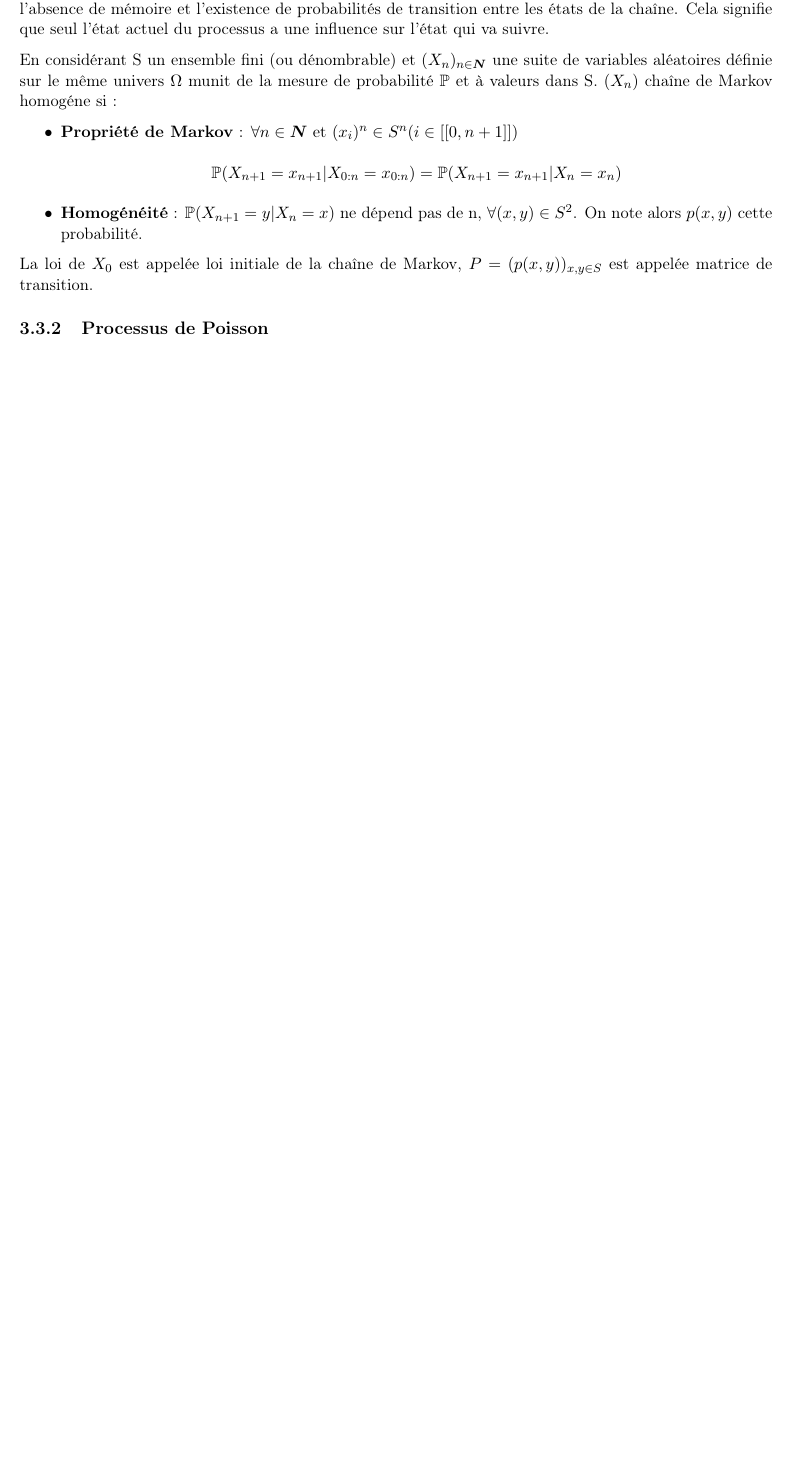
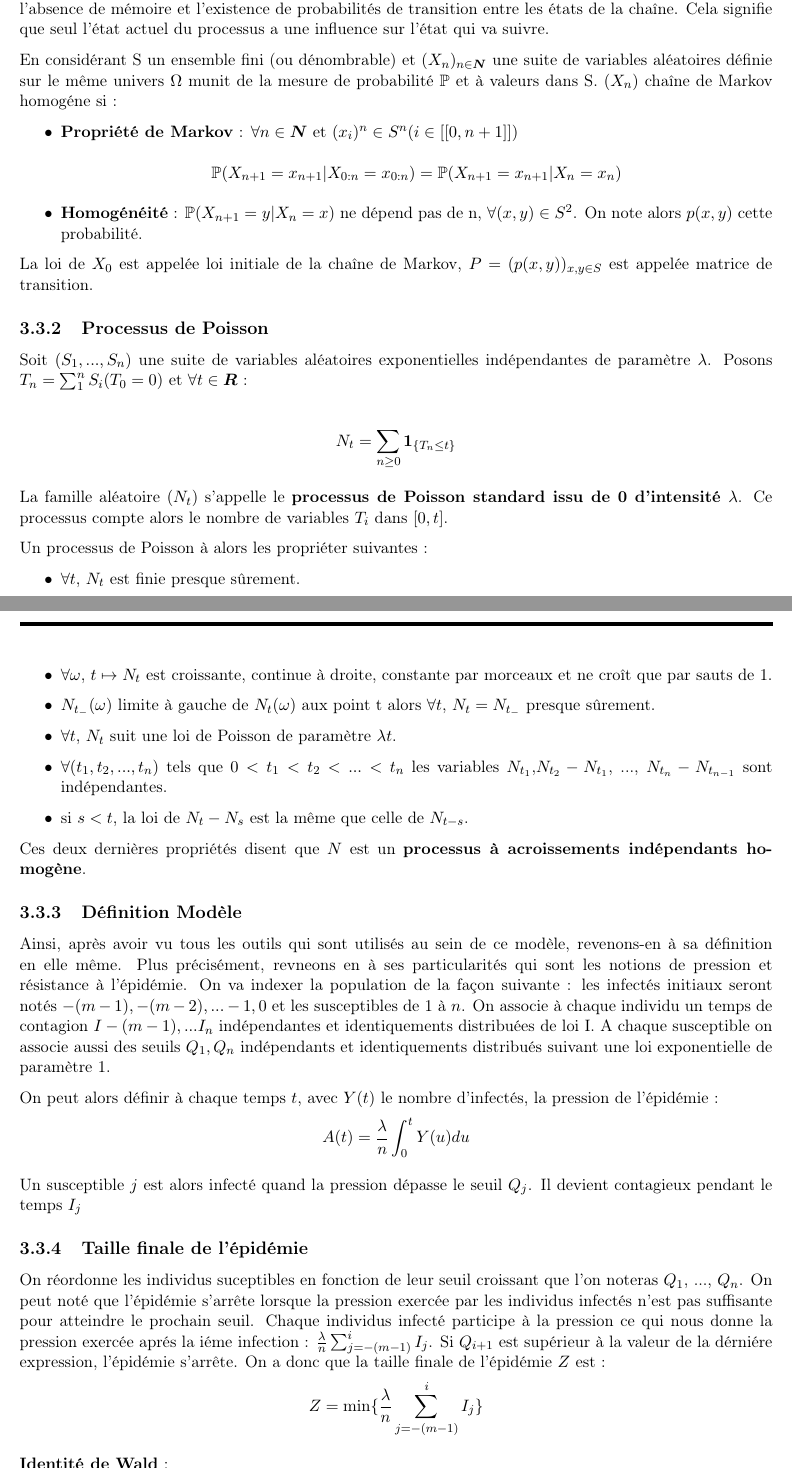
Before and after one commit to JinxYTW/Mod-leEpidemie, a LaTeX document (rapport_proba.tex, which reads modeles_stochastiques/selke.tex): part of page 9 of 15 before the commit and two parts of pages 9 and 10 of 16 after it, the two joined at a grey line, cut so that both start at the same text, the shorter picture padded with empty space. Compiled offline with pdfLaTeX.

Commit message:
Ajout processus poisson, définition et taille finale à la partie Selke

```diff
--- a/modeles_stochastiques/selke.tex
+++ b/modeles_stochastiques/selke.tex
@@ -13,10 +13,48 @@ En considérant S un ensemble fini (ou dénombrable) et $(X_n)_{n \in \boldsymbo
 
 \begin{itemize}
     \item \textbf{Propriété de Markov} : $\forall n \in \boldsymbol{N}$ et $(x_i)^n \in S^n (i \in [[0, n+1]])$ \\
-    $$ \mathbb{P}(X_{n+1} = x_{n+1} | X_{0:n} = x_{0:n}) = \mathbb{P}(X_{n+1} = x_{n+1} | X_n = x_n) $$
+$$ \mathbb{P}(X_{n+1} = x_{n+1} | X_{0:n} = x_{0:n}) = \mathbb{P}(X_{n+1} = x_{n+1} | X_n = x_n) $$
     \item \textbf{Homogénéité} : $\mathbb{P}(X_{n+1} = y | X_n = x)$ ne dépend pas de n, $\forall (x, y) \in S^2$. On note alors $p(x, y)$ cette probabilité.
 \end{itemize}
 
 La loi de $X_0$ est appelée loi initiale de la chaîne de Markov, $P = (p(x, y))_{x,y \in S}$ est appelée matrice de transition.
 
 \subsection{Processus de Poisson}
+
+Soit $(S_1, ..., S_n)$ une suite de variables aléatoires exponentielles indépendantes de paramètre $\lambda$. Posons $T_n = \sum^n_1 S_i (T_0 = 0)$ et $\forall t \in \boldsymbol{R}$ :
+
+\begin{center}
+    $$ N_t = \sum_{n \geq 0} \boldsymbol{1}_{\{T_n \leq t \}} $$
+\end{center}
+
+La famille aléatoire $(N_t)$ s'appelle le \textbf{processus de Poisson standard issu de 0 d'intensité $\lambda$}. Ce processus compte alors le nombre de variables $T_i$ dans $[0, t]$.
+
+Un processus de Poisson à alors les propriéter suivantes :
+\begin{itemize}
+    \item $\forall t$, $N_t$ est finie presque sûrement.
+    \item $\forall \omega$, $t \mapsto N_t$ est croissante, continue à droite, constante par morceaux et ne croît que par sauts de 1.
+    \item $N_{t_-}(\omega)$ limite à gauche de $N_t(\omega)$ aux point t alors $\forall t$, $N_t = N_{t_-}$ presque sûrement.
+    \item $\forall t$, $N_t$ suit une loi de Poisson de paramètre $\lambda t$.
+    \item $\forall (t_1, t_2, ..., t_n)$ tels que $0 < t_1 < t_2 < ... < t_n$ les variables $N_{t_1}$,$N_{t_2} - N_{t_1}$, ..., $N_{t_n} - N_{t_{n-1}}$ sont indépendantes.
+    \item si $s < t$, la loi de $N_t - N_s$ est la même que celle de $N_{t - s}$.
+\end{itemize}
+
+Ces deux dernières propriétés disent que $N$ est un \textbf{processus à acroissements indépendants homogène}.
+
+\subsection{Définition Modèle}
+
+Ainsi, après avoir vu tous les outils qui sont utilisés au sein de ce modèle, revenons-en à sa définition en elle même. Plus précisément, revneons en à ses particularités qui sont les notions de pression et résistance à l'épidémie. On va indexer la population de la façon suivante : les infectés initiaux seront notés $-(m-1), -(m-2), ...  -1, 0$ et les susceptibles de 1 à $n$. On associe à chaque individu un temps de contagion $I-(m-1), ...I_n$ indépendantes et identiquements distribuées de loi I. A chaque susceptible on associe aussi des seuils $Q_1, Q_n$ indépendants et identiquements distribués suivant une loi exponentielle de paramètre 1.
+
+On peut alors définir à chaque temps $t$, avec $Y(t)$ le nombre d'infectés, la pression de l'épidémie :
+$$ A(t) = \frac{\lambda}{n} \int^t_0 Y(u)du $$
+
+Un susceptible $j$ est alors infecté quand la pression dépasse le seuil $Q_j$. Il devient contagieux pendant le temps $I_j$
+
+\subsection{Taille finale de l'épidémie}
+
+On réordonne les individus suceptibles en fonction de leur seuil croissant que l'on noteras $Q_1$, ..., $Q_n$. On peut noté que l'épidémie s'arrête lorsque la pression exercée par les individus infectés n'est pas suffisante pour atteindre le prochain seuil. Chaque individus infecté participe à la pression ce qui nous donne la pression exercée aprés la iéme infection : $ \frac{\lambda}{n} \sum^i_{j = - (m-1)} I_j $. Si $Q_{i+1}$ est supérieur à la valeur de la dérniére expression, l'épidémie s'arrête. On a donc que la taille finale de l'épidémie $Z$ est :
+$$ Z = \min \{\frac{\lambda}{n} \sum^i_{j = - (m-1)} I_j \} $$
+
+\textbf{Identité de Wald} :
+$$ \forall \theta \geq 0, \mathbb{E}[ \frac{ e^{-\theta P(\infty)} }{ \Phi( \frac{\lambda \theta}{n})^{Z + m} } ] = 1 $$
+où $ \Phi(\theta) = \mathbb{E}[e^{-\theta T}] $ est la fonction de transformée de Laplace de T.
```
